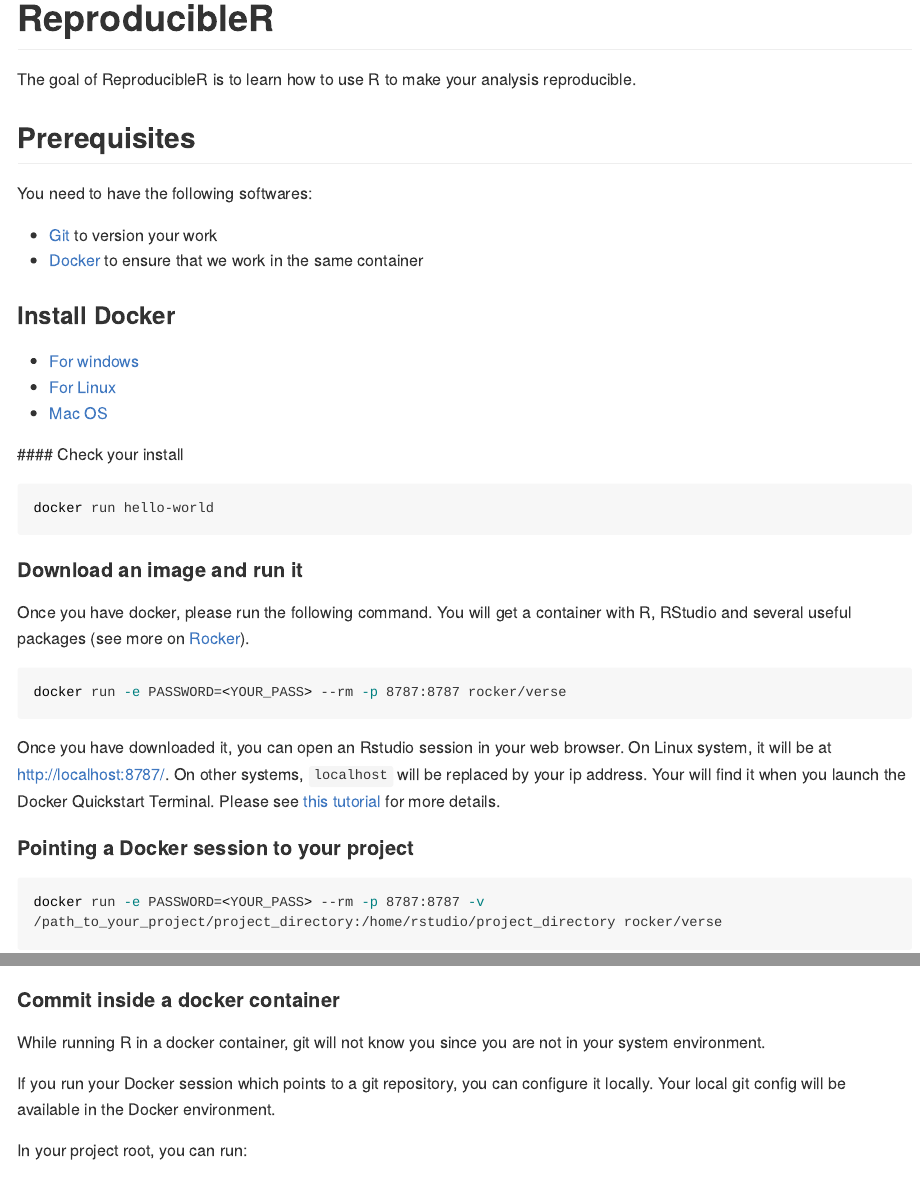
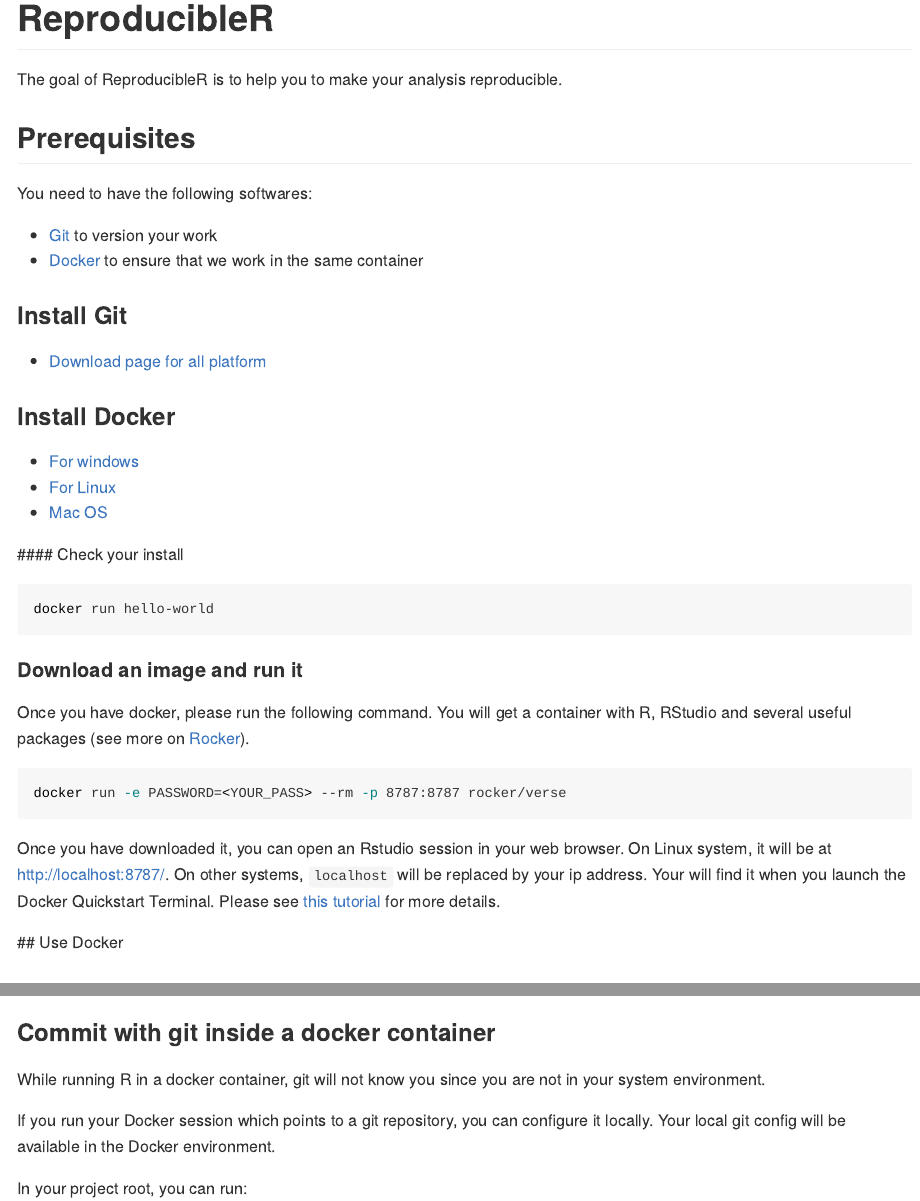
Before and after one commit to alaindanet/prie_mussels, an R Markdown document (README.Rmd): the page in a window 1100 px wide, from its top, and a second part further down, joined at a grey line. Rendered offline with R 4.5, knitr and Pandoc, with nearby package versions; long lines of code are wrapped; badge pictures from the web are left out.

Commit message:
Update Readme

````diff
--- a/README.Rmd
+++ b/README.Rmd
@@ -19,8 +19,7 @@
 
 # ReproducibleR
 
-The goal of ReproducibleR is to learn how to use R to make your analysis
-reproducible.
+The goal of ReproducibleR is to help you to make your analysis reproducible.
 
 ## Prerequisites
 
@@ -29,13 +28,19 @@
 - [Git](https://git-scm.com/downloads) to version your work
 - [Docker](https://docs.docker.com/install/) to ensure that we work in the same container
 
+### Install Git
+
+- [Download page for all platform](https://git-scm.com/downloads)
+
 ### Install Docker
 
 - [For windows](https://docs.docker.com/docker-for-windows/install/)
 - [For Linux](https://docs.docker.com/docker-for-windows/install/)
 - [Mac OS](https://docs.docker.com/docker-for-mac/install/)
 
+
 #### Check your install
+
 
 ```{bash}
 docker run hello-world
@@ -59,4 +64,5 @@
 tutorial](http://ropenscilabs.github.io/r-docker-tutorial/02-Launching-Docker.html)
 for more details.
 
-#### Pointing a Docker session to your project
+
+## Use Docker
@@ -66,7 +75,7 @@
 ```
 
 
-#### Commit inside a docker container
+### Commit with git inside a docker container
 
 While running R in a docker container, git will not know you since you are not
 in your system environment.
````
Also changed, not shown: vignettes/talk.Rmd (+4 -0 lines), README.md, README.Rmd (4 more changed lines).
